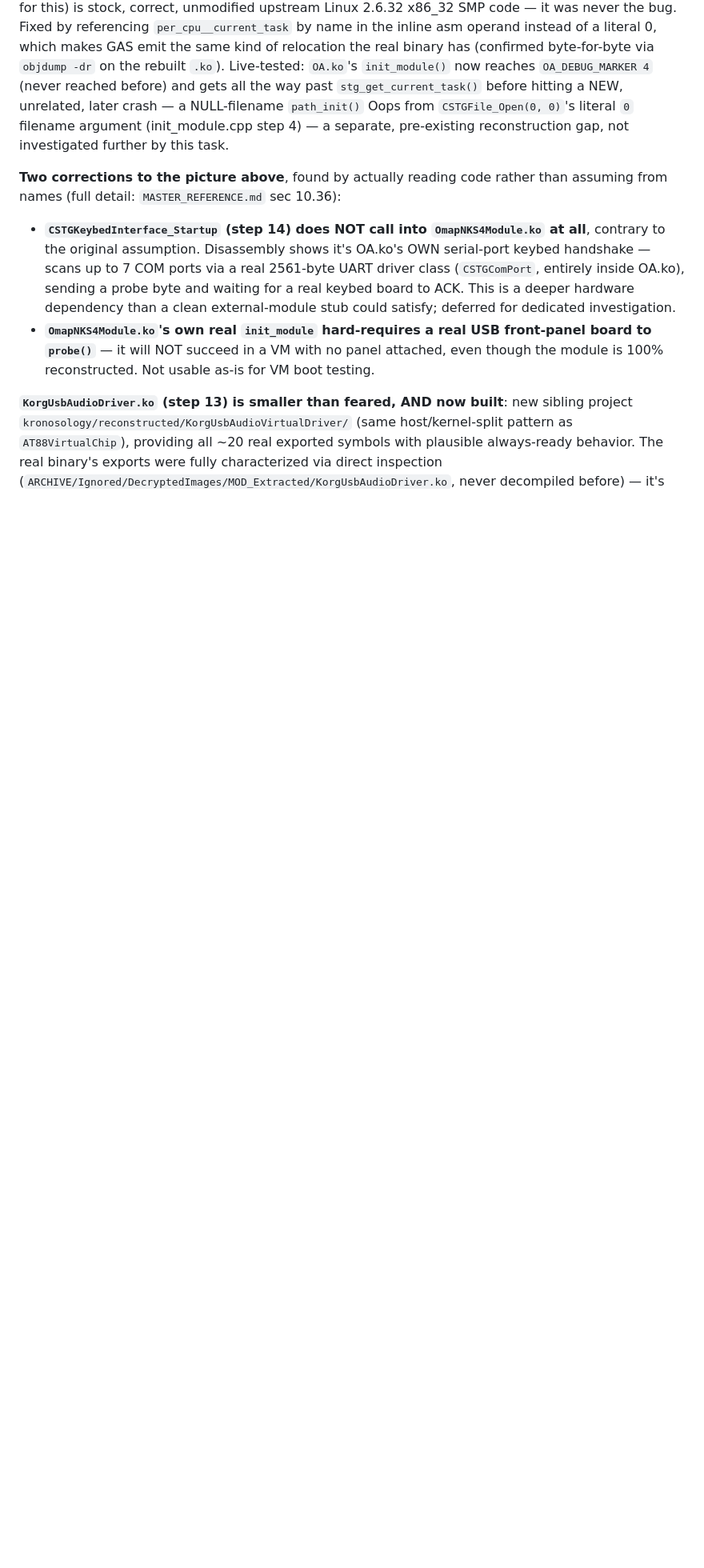
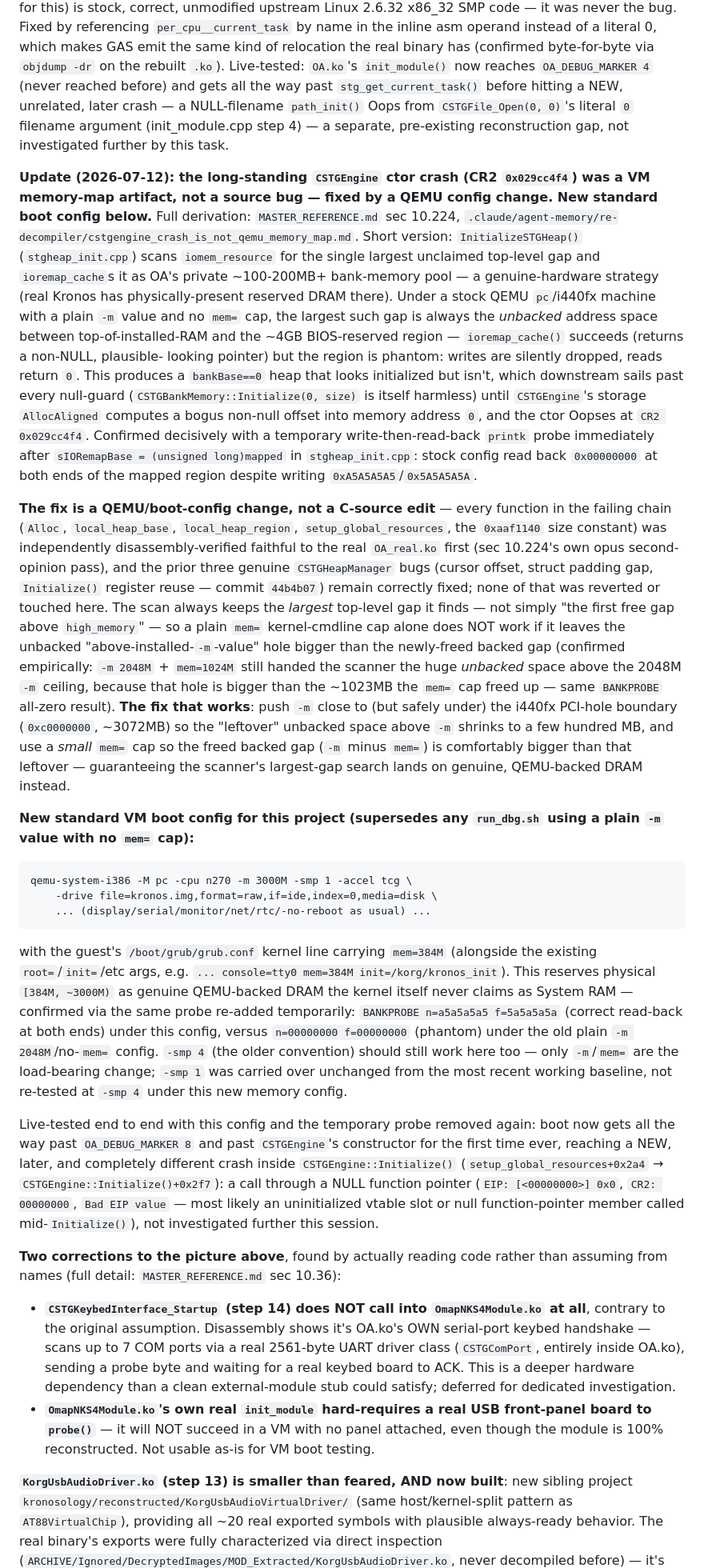
Before and after one commit to maranite/kronosology, a Markdown page: reconstructed/OA/README.md, the part around the change. Shown at 80% size. Drawn GitHub-style; blank space fills up the shorter version.

Commit message:
OA/README.md: document the CSTGEngine crash's real root cause (QEMU phantom bank memory) and the -m 3000M/mem=384M VM boot-config fix
A write-then-read-back printk probe confirmed InitializeSTGHeap's
ioremap_cache'd bank pool reads back as all-zero under any stock
plain-`-m` QEMU config -- the scan always keeps the largest unclaimed
iomem_resource gap, which under stock config is always the unbacked
space above installed RAM, not real DRAM. A mem= cap only helps if the
freed backed gap outweighs that leftover unbacked gap; -m 3000M +
guest mem=384M does, confirmed via the same probe reading back
0xa5a5a5a5/0x5a5a5a5a correctly. No source change needed -- boot now
clears OA_DEBUG_MARKER 8 and the CSTGEngine ctor for the first time,
reaching a new CSTGEngine::Initialize() null-function-pointer crash.

Co-Authored-By: Claude Sonnet 5 <noreply@anthropic.com>

````diff
--- a/reconstructed/OA/README.md
+++ b/reconstructed/OA/README.md
@@ -936,6 +936,83 @@ a NULL-filename `path_init()` Oops from `CSTGFile_Open(0, 0)`'s literal
 `0` filename argument (init_module.cpp step 4) — a separate, pre-existing
 reconstruction gap, not investigated further by this task.
 
+**Update (2026-07-12): the long-standing `CSTGEngine` ctor crash (CR2
+`0x029cc4f4`) was a VM memory-map artifact, not a source bug — fixed by
+a QEMU config change. New standard boot config below.** Full derivation:
+`MASTER_REFERENCE.md` sec 10.224,
+`.claude/agent-memory/re-decompiler/cstgengine_crash_is_not_qemu_memory_map.md`.
+Short version: `InitializeSTGHeap()` (`stgheap_init.cpp`) scans
+`iomem_resource` for the single largest unclaimed top-level gap and
+`ioremap_cache`s it as OA's private ~100-200MB+ bank-memory pool — a
+genuine-hardware strategy (real Kronos has physically-present reserved
+DRAM there). Under a stock QEMU `pc`/i440fx machine with a plain `-m`
+value and no `mem=` cap, the largest such gap is always the *unbacked*
+address space between top-of-installed-RAM and the ~4GB BIOS-reserved
+region — `ioremap_cache()` succeeds (returns a non-NULL, plausible-
+looking pointer) but the region is phantom: writes are silently dropped,
+reads return `0`. This produces a `bankBase==0` heap that looks
+initialized but isn't, which downstream sails past every null-guard
+(`CSTGBankMemory::Initialize(0, size)` is itself harmless) until
+`CSTGEngine`'s storage `AllocAligned` computes a bogus non-null offset
+into memory address `0`, and the ctor Oopses at
+`CR2 0x029cc4f4`. Confirmed decisively with a temporary
+write-then-read-back `printk` probe immediately after
+`sIORemapBase = (unsigned long)mapped` in `stgheap_init.cpp`: stock
+config read back `0x00000000` at both ends of the mapped region despite
+writing `0xA5A5A5A5`/`0x5A5A5A5A`.
+
+**The fix is a QEMU/boot-config change, not a C-source edit** — every
+function in the failing chain (`Alloc`, `local_heap_base`,
+`local_heap_region`, `setup_global_resources`, the `0xaaf1140` size
+constant) was independently disassembly-verified faithful to the real
+`OA_real.ko` first (sec 10.224's own opus second-opinion pass), and the
+prior three genuine `CSTGHeapManager` bugs (cursor offset, struct
+padding gap, `Initialize()` register reuse — commit `44b4b07`) remain
+correctly fixed; none of that was reverted or touched here. The scan
+always keeps the *largest* top-level gap it finds — not simply "the
+first free gap above `high_memory`" — so a plain `mem=` kernel-cmdline
+cap alone does NOT work if it leaves the unbacked
+"above-installed-`-m`-value" hole bigger than the newly-freed backed
+gap (confirmed empirically: `-m 2048M` + `mem=1024M` still handed the
+scanner the huge *unbacked* space above the 2048M `-m` ceiling, because
+that hole is bigger than the ~1023MB the `mem=` cap freed up — same
+`BANKPROBE` all-zero result). **The fix that works**: push `-m` close to
+(but safely under) the i440fx PCI-hole boundary (`0xc0000000`, ~3072MB)
+so the "leftover" unbacked space above `-m` shrinks to a few hundred MB,
+and use a *small* `mem=` cap so the freed backed gap (`-m` minus `mem=`)
+is comfortably bigger than that leftover — guaranteeing the scanner's
+largest-gap search lands on genuine, QEMU-backed DRAM instead.
+
+**New standard VM boot config for this project (supersedes any
+`run_dbg.sh` using a plain `-m` value with no `mem=` cap):**
+```
+qemu-system-i386 -M pc -cpu n270 -m 3000M -smp 1 -accel tcg \
+    -drive file=kronos.img,format=raw,if=ide,index=0,media=disk \
+    ... (display/serial/monitor/net/rtc/-no-reboot as usual) ...
+```
+with the guest's `/boot/grub/grub.conf` kernel line carrying `mem=384M`
+(alongside the existing `root=`/`init=`/etc args, e.g.
+`... console=tty0 mem=384M init=/korg/kronos_init`). This reserves
+physical `[384M, ~3000M)` as genuine QEMU-backed DRAM the kernel itself
+never claims as System RAM — confirmed via the same probe re-added
+temporarily: `BANKPROBE n=a5a5a5a5 f=5a5a5a5a` (correct read-back at
+both ends) under this config, versus `n=00000000 f=00000000` (phantom)
+under the old plain `-m 2048M`/no-`mem=` config. `-smp 4` (the older
+convention) should still work here too — only `-m`/`mem=` are the
+load-bearing change; `-smp 1` was carried over unchanged from the most
+recent working baseline, not re-tested at `-smp 4` under this new memory
+config.
+
+Live-tested end to end with this config and the temporary probe removed
+again: boot now gets all the way past `OA_DEBUG_MARKER 8` and past
+`CSTGEngine`'s constructor for the first time ever, reaching a NEW,
+later, and completely different crash inside
+`CSTGEngine::Initialize()` (`setup_global_resources+0x2a4` →
+`CSTGEngine::Initialize()+0x2f7`): a call through a NULL function
+pointer (`EIP: [<00000000>] 0x0`, `CR2: 00000000`, `Bad EIP value` — most
+likely an uninitialized vtable slot or null function-pointer member
+called mid-`Initialize()`), not investigated further this session.
+
 **Two corrections to the picture above**, found by actually reading code
 rather than assuming from names (full detail: `MASTER_REFERENCE.md` sec
 10.36):
````
